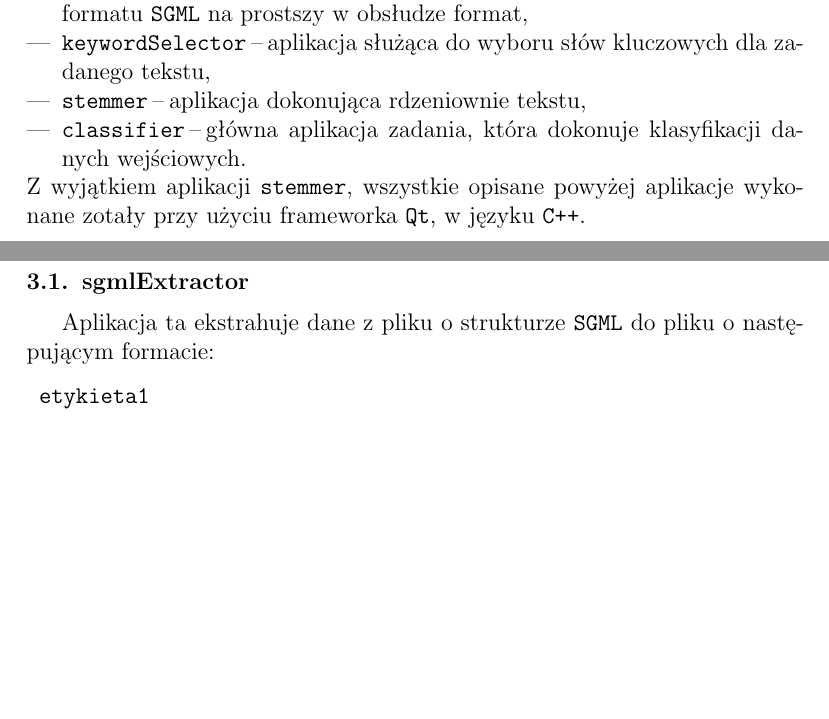
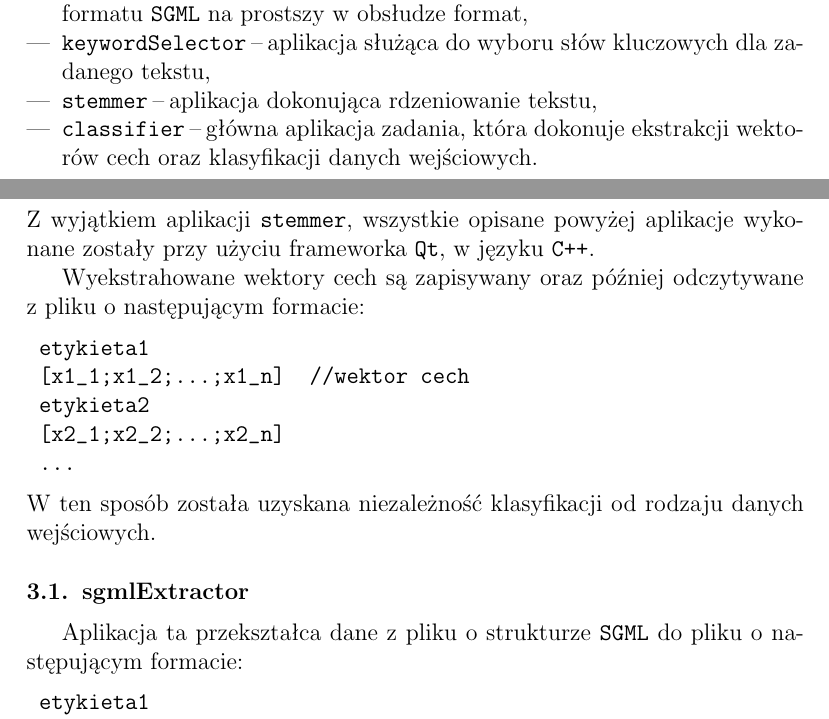
Before and after one commit to mariusz321/ksr1, a LaTeX document (sprawozdanie/sprawozdanie.tex): two parts of pages 4 and 5 of 10 before the commit and two parts of pages 4 and 5 of 11 after it, joined at a grey line, cut so that both start at the same text, the shorter picture padded with empty space. Compiled offline with pdfLaTeX.

Commit message:
sprawozdanie - dodany opis formatu pliku dla wyekstrahowanych wektorow i drobne poprawki

```diff
--- a/sprawozdanie/sprawozdanie.tex
+++ b/sprawozdanie/sprawozdanie.tex
@@ -145,18 +145,30 @@ Aplikacja została podzielona na cztery główne moduły:
 \begin{itemize}
  \item \verb|sgmlExtractor| \ppauza prosta aplikacja służąca do ekstrakcji danych z plików formatu \verb|SGML| na prostszy w obsłudze format,
  \item \verb|keywordSelector| \ppauza aplikacja służąca do wyboru słów kluczowych dla zadanego tekstu,
- \item \verb|stemmer| \ppauza aplikacja dokonująca rdzeniownie tekstu,
- \item \verb|classifier| \ppauza główna aplikacja zadania, która dokonuje klasyfikacji danych wejściowych.
+ \item \verb|stemmer| \ppauza aplikacja dokonująca rdzeniowanie tekstu,
+ \item \verb|classifier| \ppauza główna aplikacja zadania, która dokonuje ekstrakcji wektorów cech oraz klasyfikacji danych wejściowych.
 \end{itemize}
-Z wyjątkiem aplikacji \verb|stemmer|, wszystkie opisane powyżej aplikacje wykonane zotały przy użyciu frameworka \verb|Qt|, w języku \verb|C++|.
+Z wyjątkiem aplikacji \verb|stemmer|, wszystkie opisane powyżej aplikacje wykonane zostały przy użyciu frameworka \verb|Qt|, w języku \verb|C++|.
+
+Wyekstrahowane wektory cech są zapisywany oraz później odczytywane z pliku o następującym formacie:
+\begin{verbatim}
+ etykieta1
+ [x1_1;x1_2;...;x1_n]  //wektor cech
+ etykieta2
+ [x2_1;x2_2;...;x2_n]
+ ...
+\end{verbatim}
+W ten sposób została uzyskana niezależność klasyfikacji od rodzaju danych wejściowych.
+
 
 \subsection{sgmlExtractor}
-Aplikacja ta ekstrahuje dane z pliku o strukturze \verb|SGML| do pliku o następującym formacie:
+Aplikacja ta przekształca dane z pliku o strukturze \verb|SGML| do pliku o następującym formacie:
 \begin{verbatim}
  etykieta1
  tekst1
  etykieta2
  tekst2
+ ...
 \end{verbatim}
 Pozwala to na szybkie wczytanie danych, a także na ich łatwą interpretację przez człowieka \ppauza dane można edytować bez większych obaw o ,,zepsucie'' formatu pliku.
 
```
Also changed, not shown: sprawozdanie/sprawozdanie.tex (5 more changed lines).
